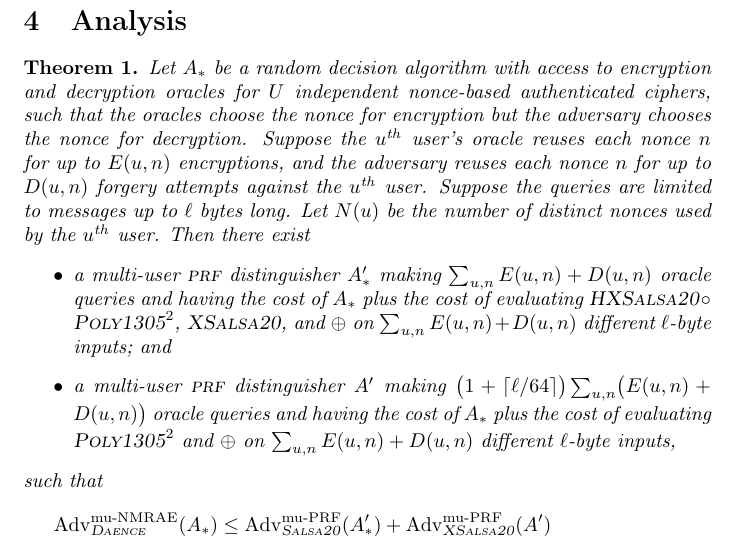
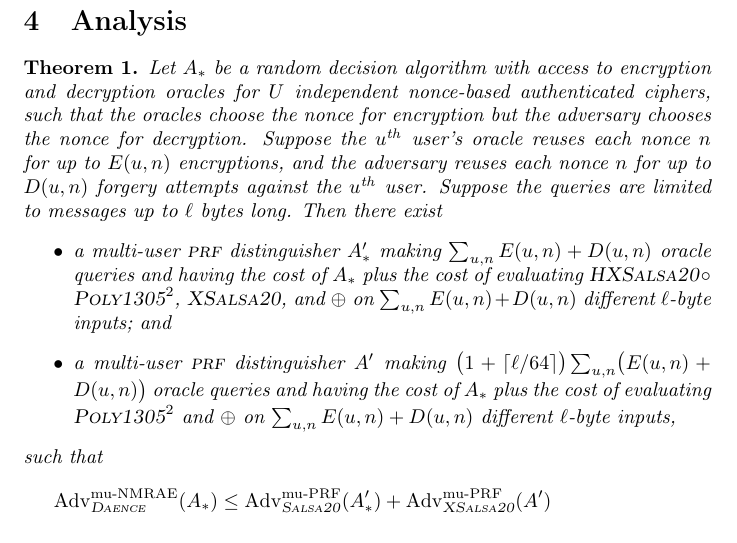
Before and after one commit to riastradh/daence, a LaTeX paper (daence.tex): part of page 4 of 12, cut so that both start at the same text. Compiled offline with pdfLaTeX.

Commit message:
Omit needless sentence.  No more nonce-counting needed.

```diff
--- a/daence.tex
+++ b/daence.tex
@@ -338,8 +338,6 @@ The corresponding decryption operation is derived similarly.
    $u^{\mathit{th}}$ user.
   Suppose the queries are limited to messages up to $\ell$ bytes
    long.
-  Let $N(u)$ be the number of distinct nonces used by the
-   $u^{\mathit{th}}$ user.
   Then there exist
 %
   \begin{itemize}
```
